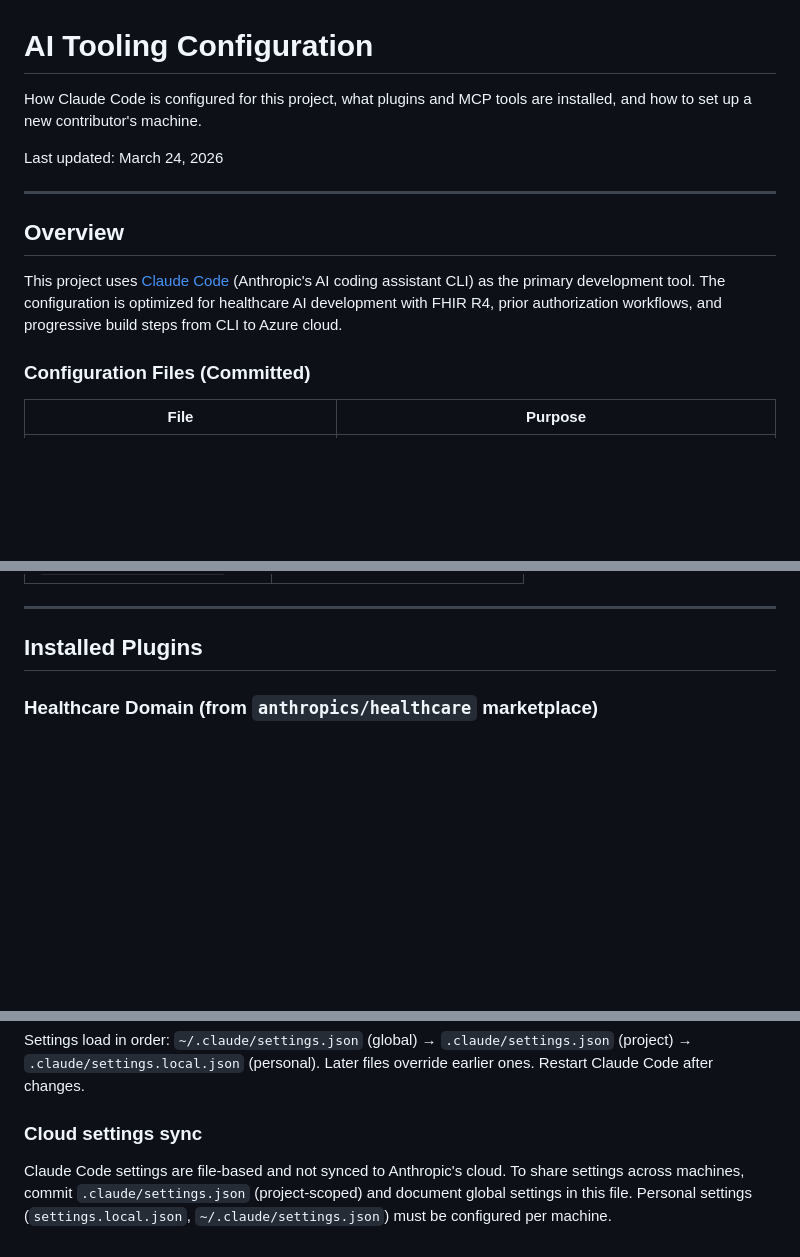
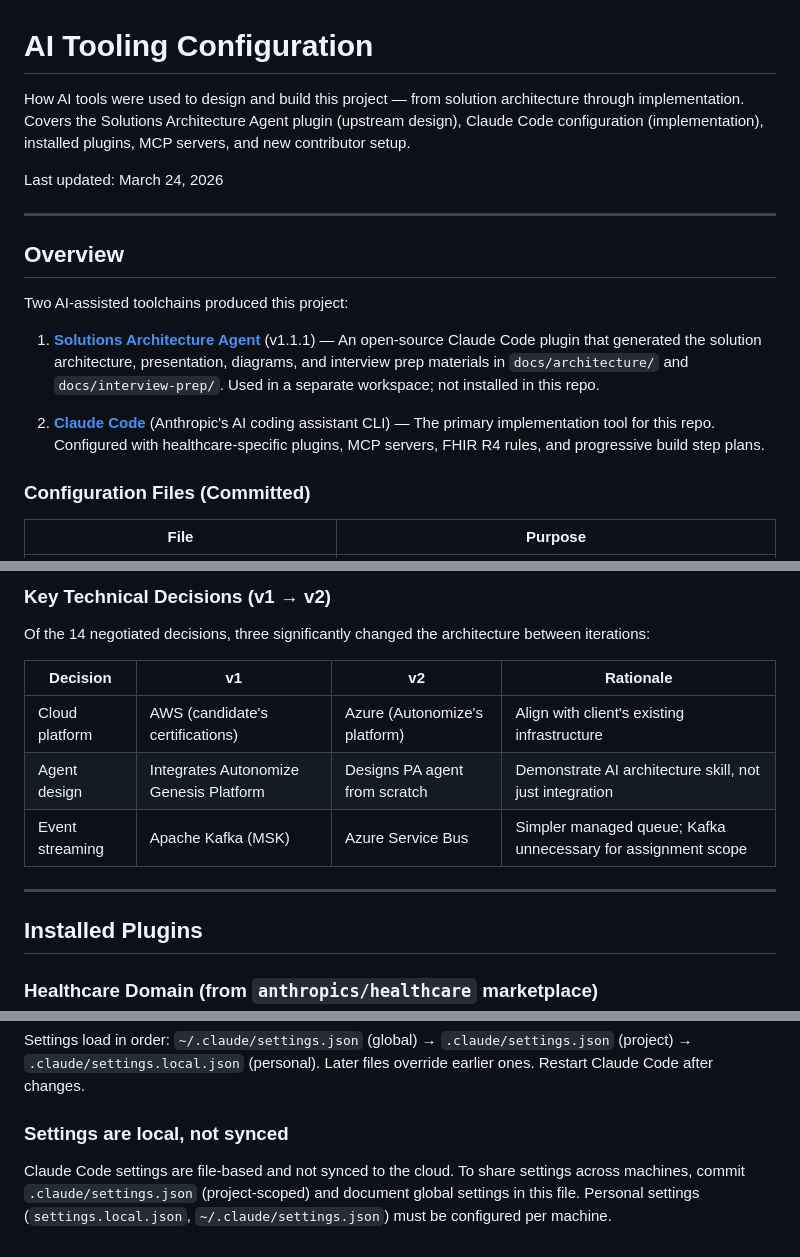
Before and after one commit to praeducer/autonomize-healthcare-ai-demo, a Markdown page: docs/ai-tooling.md, 3 parts joined by grey strips. GitHub-like rendering; blank space fills up the shorter version.

```diff
--- a/docs/ai-tooling.md
+++ b/docs/ai-tooling.md
@@ -1,6 +1,6 @@
 # AI Tooling Configuration
 
-How Claude Code is configured for this project, what plugins and MCP tools are installed, and how to set up a new contributor's machine.
+How AI tools were used to design and build this project — from solution architecture through implementation. Covers the Solutions Architecture Agent plugin (upstream design), Claude Code configuration (implementation), installed plugins, MCP servers, and new contributor setup.
 
 Last updated: March 24, 2026
 
@@ -8,7 +8,11 @@ Last updated: March 24, 2026
 
 ## Overview
 
-This project uses [Claude Code](https://code.claude.com) (Anthropic's AI coding assistant CLI) as the primary development tool. The configuration is optimized for healthcare AI development with FHIR R4, prior authorization workflows, and progressive build steps from CLI to Azure cloud.
+Two AI-assisted toolchains produced this project:
+
+1. **[Solutions Architecture Agent](https://github.com/Modular-Earth-LLC/solutions-architecture-agent)** (v1.1.1) — An open-source Claude Code plugin that generated the solution architecture, presentation, diagrams, and interview prep materials in `docs/architecture/` and `docs/interview-prep/`. Used in a separate workspace; not installed in this repo.
+
+2. **[Claude Code](https://docs.anthropic.com/en/docs/claude-code)** (Anthropic's AI coding assistant CLI) — The primary implementation tool for this repo. Configured with healthcare-specific plugins, MCP servers, FHIR R4 rules, and progressive build step plans.
 
 ### Configuration Files (Committed)
 
@@ -33,3 +87,12 @@ This project uses [Claude Code](https://code.claude.com) (Anthropic's AI coding
+### Key Technical Decisions (v1 → v2)
+
+Of the 14 negotiated decisions, three significantly changed the architecture between iterations:
+
+| Decision | v1 | v2 | Rationale |
+|----------|----|----|-----------|
+| Cloud platform | AWS (candidate's certifications) | Azure (Autonomize's platform) | Align with client's existing infrastructure |
+| Agent design | Integrates Autonomize Genesis Platform | Designs PA agent from scratch | Demonstrate AI architecture skill, not just integration |
+| Event streaming | Apache Kafka (MSK) | Azure Service Bus | Simpler managed queue; Kafka unnecessary for assignment scope |
 
 ---
 
@@ -285,6 +347,6 @@ Run `claude plugins marketplace add anthropics/healthcare` to add the marketplac
 
 Settings load in order: `~/.claude/settings.json` (global) → `.claude/settings.json` (project) → `.claude/settings.local.json` (personal). Later files override earlier ones. Restart Claude Code after changes.
 
-### Cloud settings sync
+### Settings are local, not synced
 
-Claude Code settings are file-based and not synced to Anthropic's cloud. To share settings across machines, commit `.claude/settings.json` (project-scoped) and document global settings in this file. Personal settings (`settings.local.json`, `~/.claude/settings.json`) must be configured per machine.
+Claude Code settings are file-based and not synced to the cloud. To share settings across machines, commit `.claude/settings.json` (project-scoped) and document global settings in this file. Personal settings (`settings.local.json`, `~/.claude/settings.json`) must be configured per machine.
```
Also changed, not shown: other parts of docs/ai-tooling.md (+52 -3 lines).
